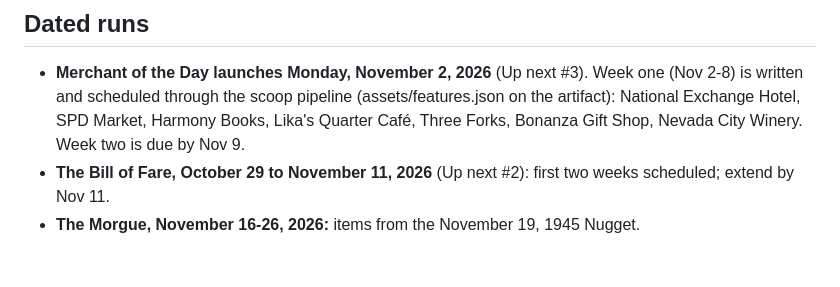
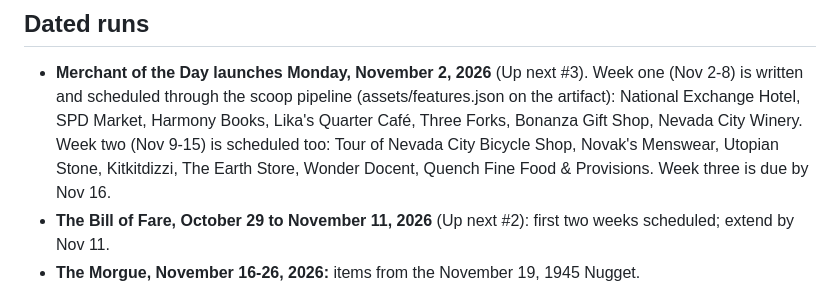
Before and after one commit to twahoske/nevadacitynugget, a Markdown page: ROADMAP.md, the part around the change. Rendered like a GitHub page; blank space fills up the shorter version.

Commit message:
Roadmap: Merchant of the Day week 2 scheduled (Nov 9-15)
Co-Authored-By: Claude Opus 5.5 <noreply@anthropic.com>
Claude-Session: https://claude.ai/code/session_014PbCNnnkCVKdtqpR7Wp9bV

```diff
--- a/ROADMAP.md
+++ b/ROADMAP.md
@@ -78,7 +78,9 @@ and Nugget St listings. (The historical paper was the *Nevada County* Nugget, so
 ## Dated runs
 - **Merchant of the Day launches Monday, November 2, 2026** (Up next #3). Week one (Nov 2-8) is written and
   scheduled through the scoop pipeline (assets/features.json on the artifact): National Exchange Hotel, SPD Market,
-  Harmony Books, Lika's Quarter Café, Three Forks, Bonanza Gift Shop, Nevada City Winery. Week two is due by Nov 9.
+  Harmony Books, Lika's Quarter Café, Three Forks, Bonanza Gift Shop, Nevada City Winery. Week two (Nov 9-15) is
+  scheduled too: Tour of Nevada City Bicycle Shop, Novak's Menswear, Utopian Stone, Kitkitdizzi, The Earth Store,
+  Wonder Docent, Quench Fine Food & Provisions. Week three is due by Nov 16.
 - **The Bill of Fare, October 29 to November 11, 2026** (Up next #2): first two weeks scheduled; extend by Nov 11.
 - **The Morgue, November 16-26, 2026:** items from the November 19, 1945 Nugget.
 - **Arts & Culture, October 27 to November 9, 2026:** "Sparky Parker Goes Big On Broad Street,"
```
